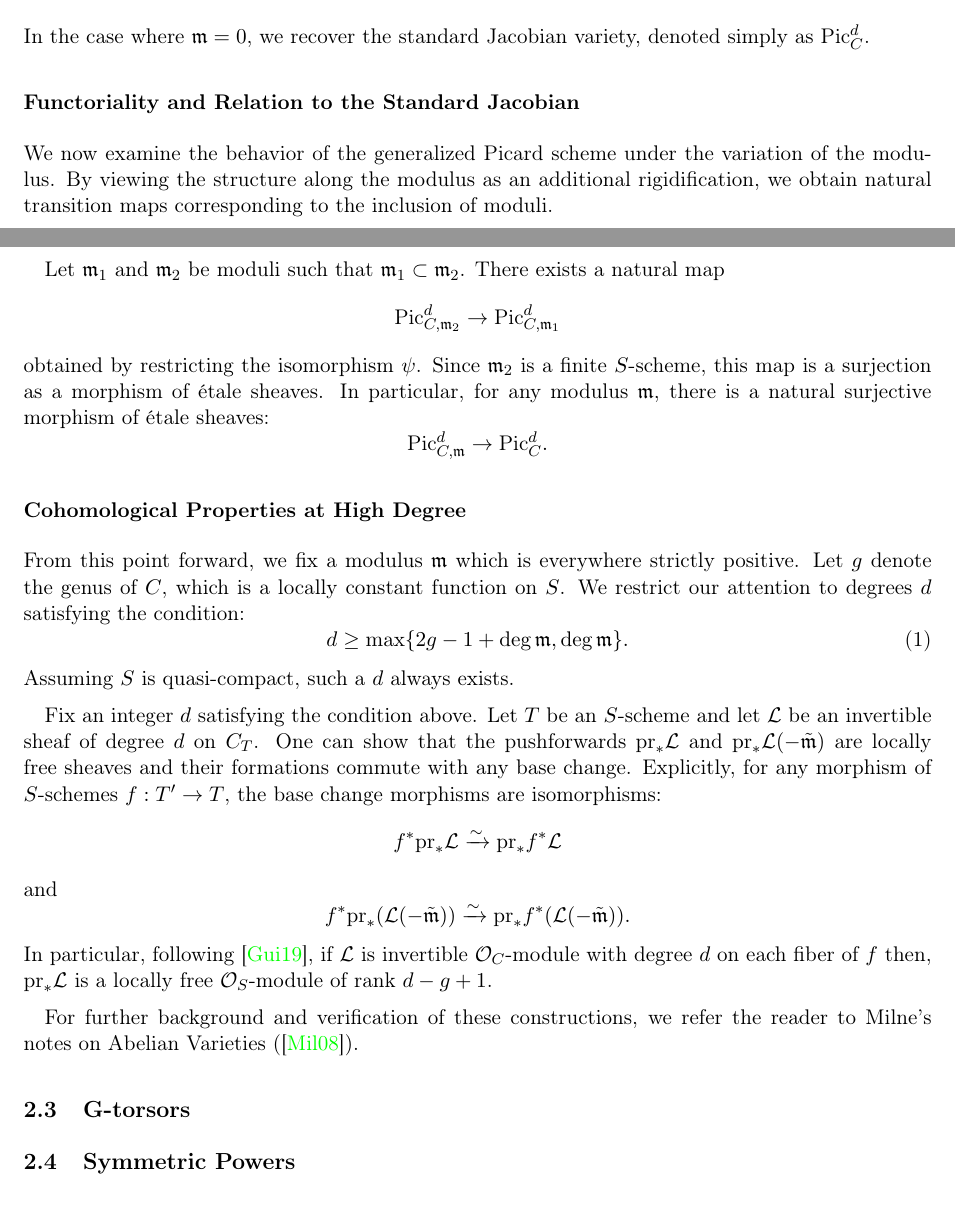
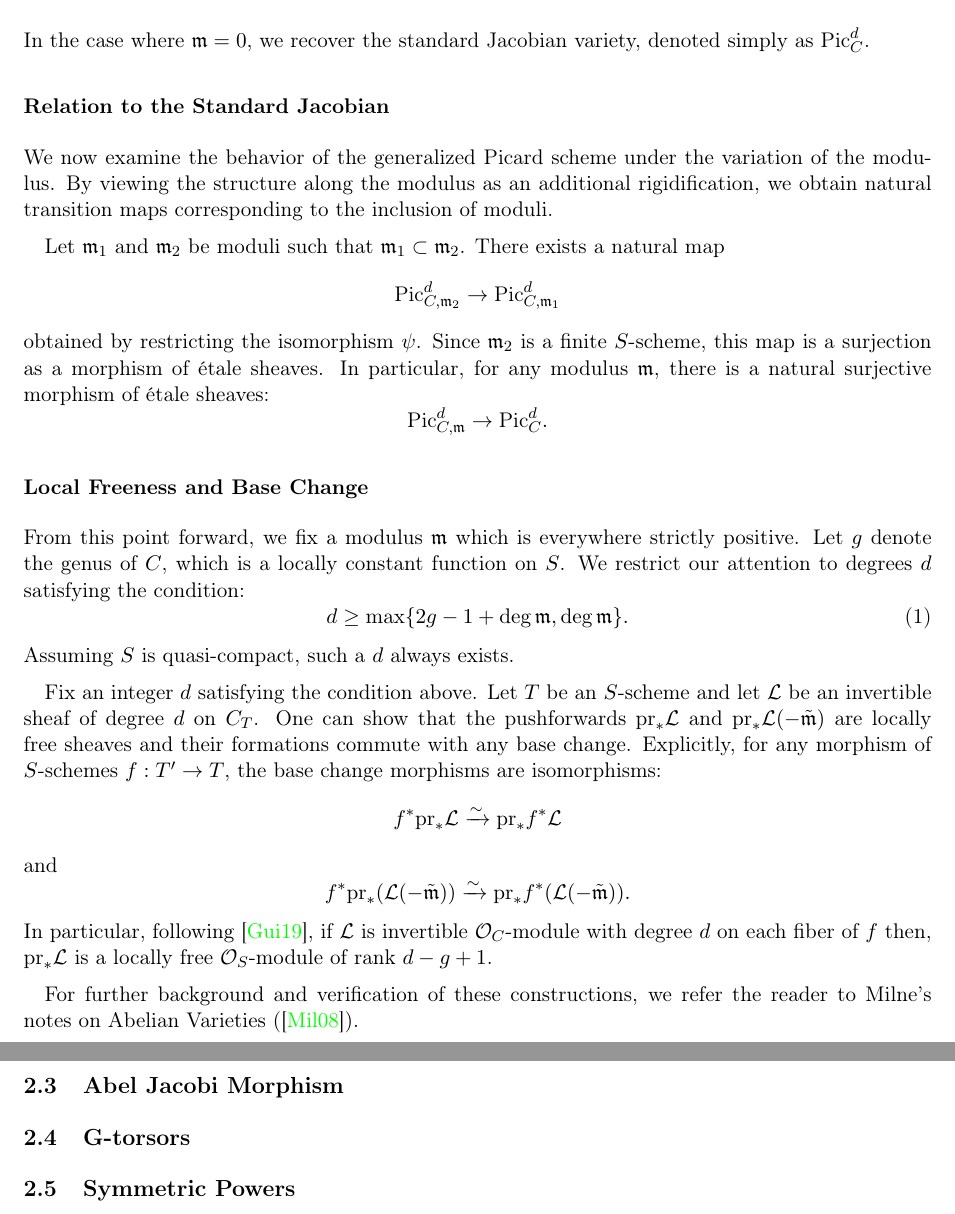
Before and after one commit to thesecondassaf/thesis_final, a LaTeX document (main.tex, which reads sections/Preliminaries/Preliminaries.tex): two parts of pages 5 and 6 of 16 before the commit and two parts of pages 6 and 7 of 17 after it, joined at a grey line, cut so that both start at the same text. Compiled offline with pdfLaTeX.

Commit message:
Finished Generalized Picard Scheme, next moving to Abel-Jacobi Morphism

```diff
--- a/sections/Preliminaries/Preliminaries.tex
+++ b/sections/Preliminaries/Preliminaries.tex
@@ -73,7 +73,7 @@ The fundamental properties of this functor are as follows:
     \item For any $d$, $\text{Pic}_{C, \mdls}^{d}$ is a $\text{Pic}_{C, \mdls}^{0}$-torsor.
 \end{enumerate}
 In the case where $\mdls = 0$, we recover the standard Jacobian variety, denoted simply as $\text{Pic}_C^d$.
-\subsubsection*{Functoriality and Relation to the Standard Jacobian}
+\subsubsection*{Relation to the Standard Jacobian}
 We now examine the behavior of the generalized Picard scheme under the variation of the modulus. By viewing the structure along the modulus as an additional rigidification, we obtain natural transition maps corresponding to the inclusion of moduli.
 
 Let $\mdls_1$ and $\mdls_2$ be moduli such that $\mdls_1 \subset \mdls_2$. There exists a natural map
@@ -87,26 +87,26 @@ In particular, for any modulus $\mdls$, there is a natural surjective morphism o
 \]
 
 
-\subsubsection*{Cohomological Properties at High Degree}
-From this point forward, we fix a modulus $\mathfrak{m}$ which is everywhere strictly positive. Let $g$ denote the genus of $C$, which is a locally constant function on $S$. We restrict our attention to degrees $d$ satisfying the condition:
+\subsubsection*{Local Freeness and Base Change}
+From this point forward, we fix a modulus $\mdls$ which is everywhere strictly positive. Let $g$ denote the genus of $C$, which is a locally constant function on $S$. We restrict our attention to degrees $d$ satisfying the condition:
 \begin{equation} \label{equation:degree-condition}
-    d \geq \max\{2g - 1 + \deg \mathfrak{m}, \deg \mathfrak{m}\}.
+    d \geq \max\{2g - 1 + \deg \mdls, \deg \mdls\}.
 \end{equation}
 Assuming $S$ is quasi-compact, such a $d$ always exists.
 
-Fix an integer $d$ satisfying the condition above. Let $T$ be an $S$-scheme and let $\mathcal{L}$ be an invertible sheaf of degree $d$ on $C_T$. One can show that the pushforwards $\mathrm{pr}_* \mathcal{L}$ and $\mathrm{pr}_* \mathcal{L}(-\tilde{\mathfrak{m}})$ are locally free sheaves and their formations commute with any base change. Explicitly, for any morphism of $S$-schemes $f : T' \to T$, the base change morphisms are isomorphisms:
+Fix an integer $d$ satisfying the condition above. Let $T$ be an $S$-scheme and let $\cL$ be an invertible sheaf of degree $d$ on $C_T$. One can show that the pushforwards $\mathrm{pr}_* \cL$ and $\mathrm{pr}_* \cL(-\tilde{\mdls})$ are locally free sheaves and their formations commute with any base change. Explicitly, for any morphism of $S$-schemes $f : T' \to T$, the base change morphisms are isomorphisms:
 \[
-    f^* \mathrm{pr}_* \mathcal{L} \xrightarrow{\sim} \mathrm{pr}_* f^* \mathcal{L}
+    f^* \mathrm{pr}_* \cL \xrightarrow{\sim} \mathrm{pr}_* f^* \cL
 \]
 and
 \[
-    f^* \mathrm{pr}_* (\mathcal{L}(-\tilde{\mathfrak{m}})) \xrightarrow{\sim} \mathrm{pr}_* f^* (\mathcal{L}(-\tilde{\mathfrak{m}})).
+    f^* \mathrm{pr}_* (\cL(-\tilde{\mdls})) \xrightarrow{\sim} \mathrm{pr}_* f^* (\cL(-\tilde{\mdls})).
 \]
-In particular, following \cite{Guignard2018}, if $\cL$ is invertible $\cO_C$-module with degree $d$ on each fiber of $f$ then, $\mathrm{pr}_* \mathcal{L}$ is a locally free $\mathcal{O}_S$-module of rank $d-g+1$.
+In particular, following \cite{Guignard2018}, if $\cL$ is invertible $\cO_C$-module with degree $d$ on each fiber of $f$ then, $\mathrm{pr}_* \cL$ is a locally free $\mathcal{O}_S$-module of rank $d-g+1$.
 
 For further background and verification of these constructions, we refer the reader to Milne's notes on Abelian Varieties (\cite{milneAV}).
 
-
+\subsection{Abel Jacobi Morphism}
 
 \subsection{G-torsors}
 \input{sections/Preliminaries/Gtorsors.tex}
```
Also changed, not shown: main.pdf, 7 other files.
